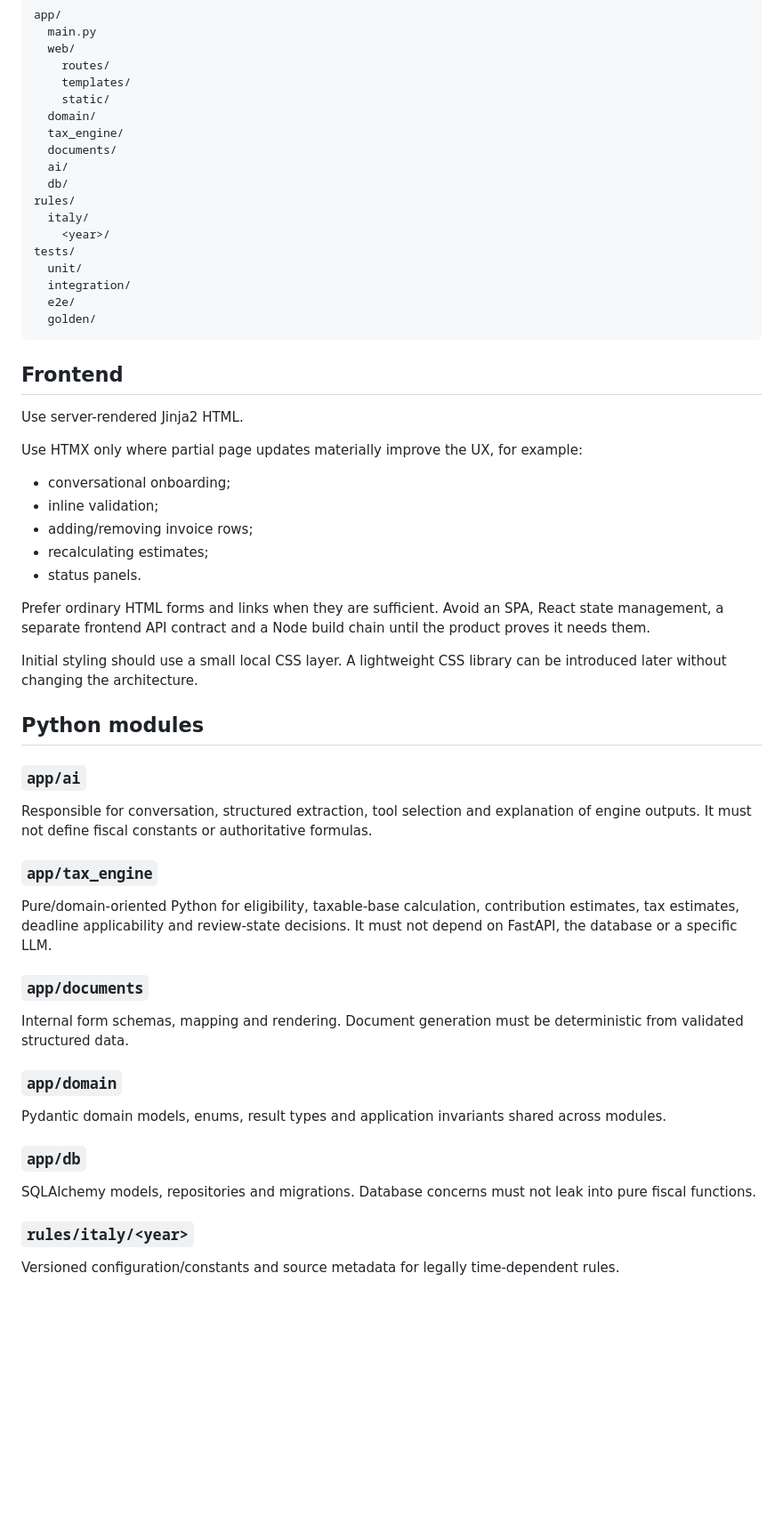
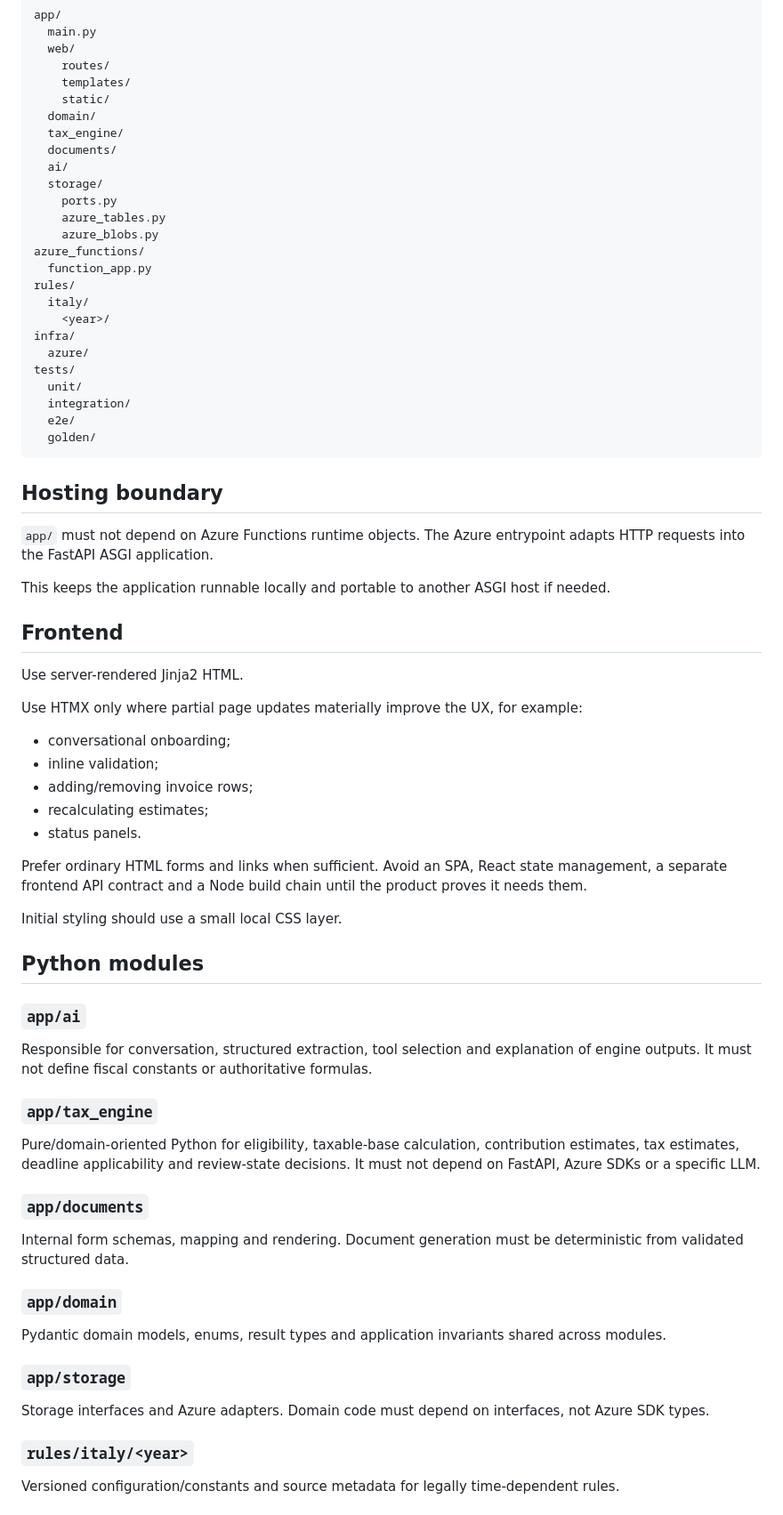
Before and after one commit to gabrysera/forfettario-ai, a Markdown page: docs/ARCHITECTURE.md, the part around one of its changes. Shown at 89% size. Rendered like a GitHub page; blank space fills up the shorter version.

````diff
--- a/docs/ARCHITECTURE.md
+++ b/docs/ARCHITECTURE.md
@@ -39,16 +42,29 @@ app/
   tax_engine/
   documents/
   ai/
-  db/
+  storage/
+    ports.py
+    azure_tables.py
+    azure_blobs.py
+azure_functions/
+  function_app.py
 rules/
   italy/
     <year>/
+infra/
+  azure/
 tests/
   unit/
   integration/
   e2e/
   golden/
 ```
+
+## Hosting boundary
+
+`app/` must not depend on Azure Functions runtime objects. The Azure entrypoint adapts HTTP requests into the FastAPI ASGI application.
+
+This keeps the application runnable locally and portable to another ASGI host if needed.
 
 ## Frontend
 
@@ -62,9 +78,9 @@ Use HTMX only where partial page updates materially improve the UX, for example:
 - recalculating estimates;
 - status panels.
 
-Prefer ordinary HTML forms and links when they are sufficient. Avoid an SPA, React state management, a separate frontend API contract and a Node build chain until the product proves it needs them.
+Prefer ordinary HTML forms and links when sufficient. Avoid an SPA, React state management, a separate frontend API contract and a Node build chain until the product proves it needs them.
 
-Initial styling should use a small local CSS layer. A lightweight CSS library can be introduced later without changing the architecture.
+Initial styling should use a small local CSS layer.
 
 ## Python modules
 
@@ -72,7 +88,7 @@ Initial styling should use a small local CSS layer. A lightweight CSS library ca
 Responsible for conversation, structured extraction, tool selection and explanation of engine outputs. It must not define fiscal constants or authoritative formulas.
 
 ### `app/tax_engine`
-Pure/domain-oriented Python for eligibility, taxable-base calculation, contribution estimates, tax estimates, deadline applicability and review-state decisions. It must not depend on FastAPI, the database or a specific LLM.
+Pure/domain-oriented Python for eligibility, taxable-base calculation, contribution estimates, tax estimates, deadline applicability and review-state decisions. It must not depend on FastAPI, Azure SDKs or a specific LLM.
 
 ### `app/documents`
 Internal form schemas, mapping and rendering. Document generation must be deterministic from validated structured data.
@@ -80,8 +96,8 @@ Internal form schemas, mapping and rendering. Document generation must be determ
 ### `app/domain`
 Pydantic domain models, enums, result types and application invariants shared across modules.
 
-### `app/db`
-SQLAlchemy models, repositories and migrations. Database concerns must not leak into pure fiscal functions.
+### `app/storage`
+Storage interfaces and Azure adapters. Domain code must depend on interfaces, not Azure SDK types.
 
 ### `rules/italy/<year>`
 Versioned configuration/constants and source metadata for legally time-dependent rules.
````
Also changed, not shown: other parts of docs/ARCHITECTURE.md (+36 -9 lines).
